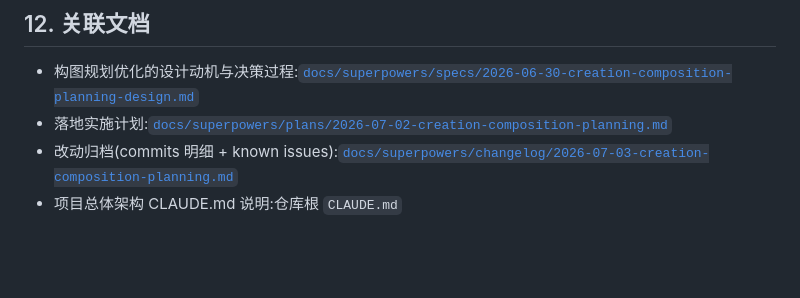
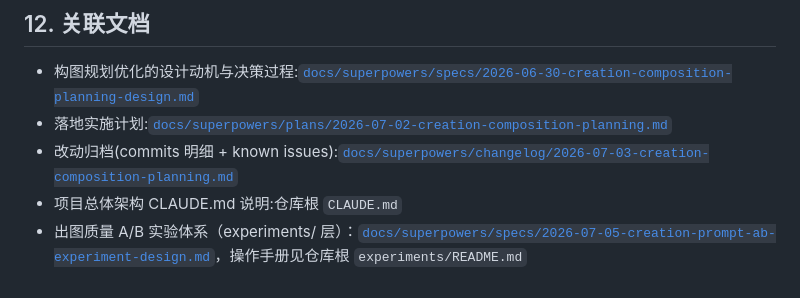
Before and after one commit to Jerry-Kung/AetherFrame, a Markdown page: docs/creation_pipeline.md, the part around the change. GitHub-like rendering; blank space fills up the shorter version.

Commit message:
docs(experiments): exp001 操作手册与流程文档关联

```diff
--- a/docs/creation_pipeline.md
+++ b/docs/creation_pipeline.md
@@ -337,3 +337,4 @@ LLM 输出的 8–10 条种子每条明确关联一个 home_setting
 - 落地实施计划:[`docs/superpowers/plans/2026-07-02-creation-composition-planning.md`](superpowers/plans/2026-07-02-creation-composition-planning.md)
 - 改动归档(commits 明细 + known issues):[`docs/superpowers/changelog/2026-07-03-creation-composition-planning.md`](superpowers/changelog/2026-07-03-creation-composition-planning.md)
 - 项目总体架构 CLAUDE.md 说明:仓库根 `CLAUDE.md`
+- 出图质量 A/B 实验体系（experiments/ 层）：[`docs/superpowers/specs/2026-07-05-creation-prompt-ab-experiment-design.md`](superpowers/specs/2026-07-05-creation-prompt-ab-experiment-design.md)，操作手册见仓库根 `experiments/README.md`
```
Also changed, not shown: experiments/README.md (added, +23 -0 lines).
